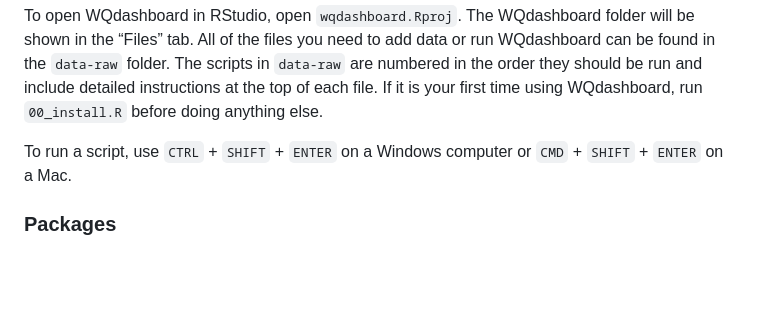
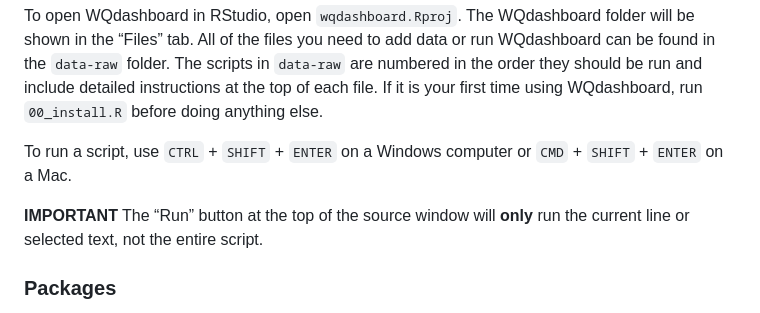
Before and after one commit to NBEP/WQdashboard, a Markdown page: articles/intro_to_r.md, the part around the change. GitHub-like rendering; blank space fills up the shorter version.

```diff
--- a/articles/intro_to_r.md
+++ b/articles/intro_to_r.md
@@ -65,6 +65,9 @@ anything else.
 To run a script, use `CTRL` + `SHIFT` + `ENTER` on a Windows computer or
 `CMD` + `SHIFT` + `ENTER` on a Mac.
 
+**IMPORTANT** The “Run” button at the top of the source window will
+**only** run the current line or selected text, not the entire script.
+
 ### Packages
 
 Due to its open source nature, R’s capabilities can be greatly expanded
```
Also changed, not shown: articles/publishing.md (+10 -2 lines), index.md (+1 -1 lines), articles/images/shinyapps_token.png (added), 6 other files.
